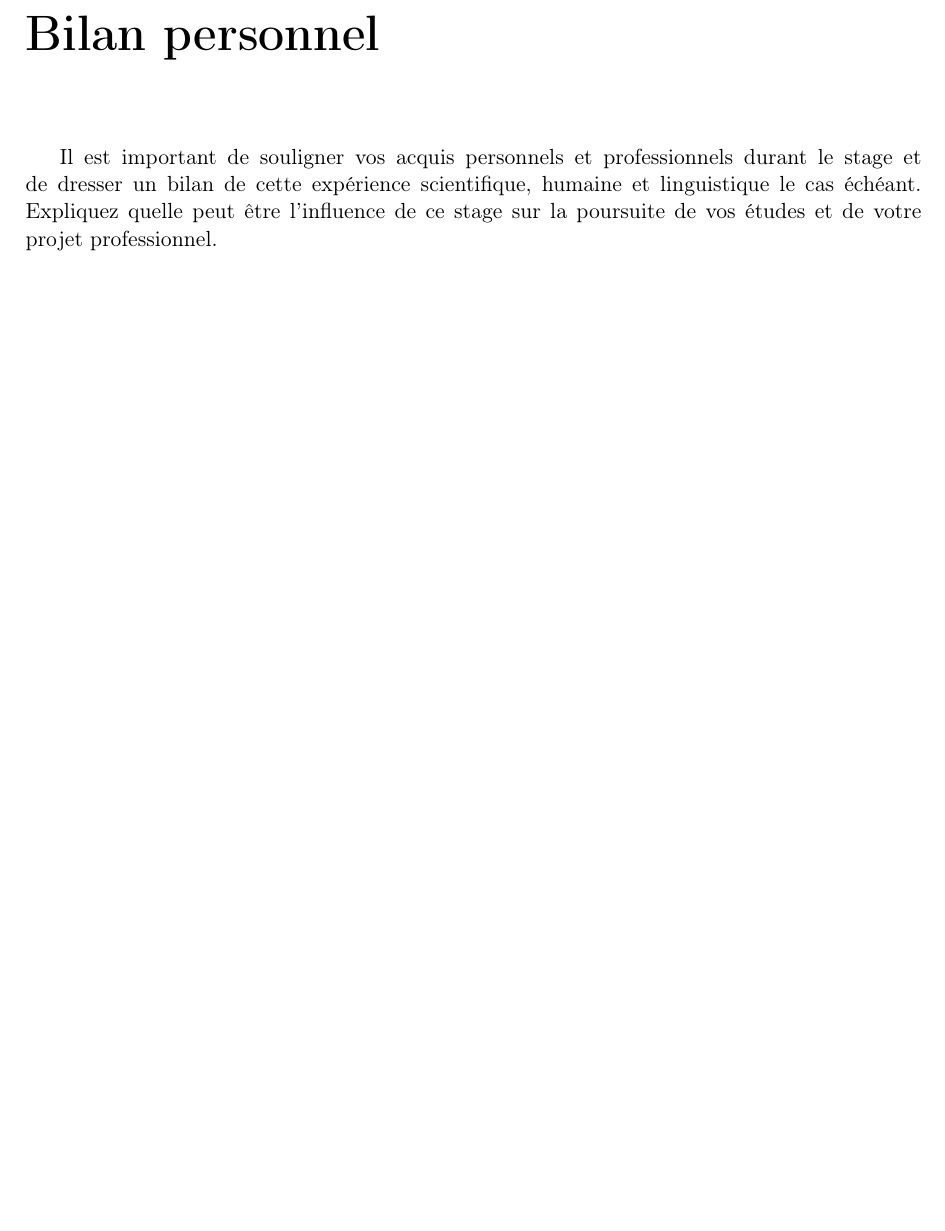
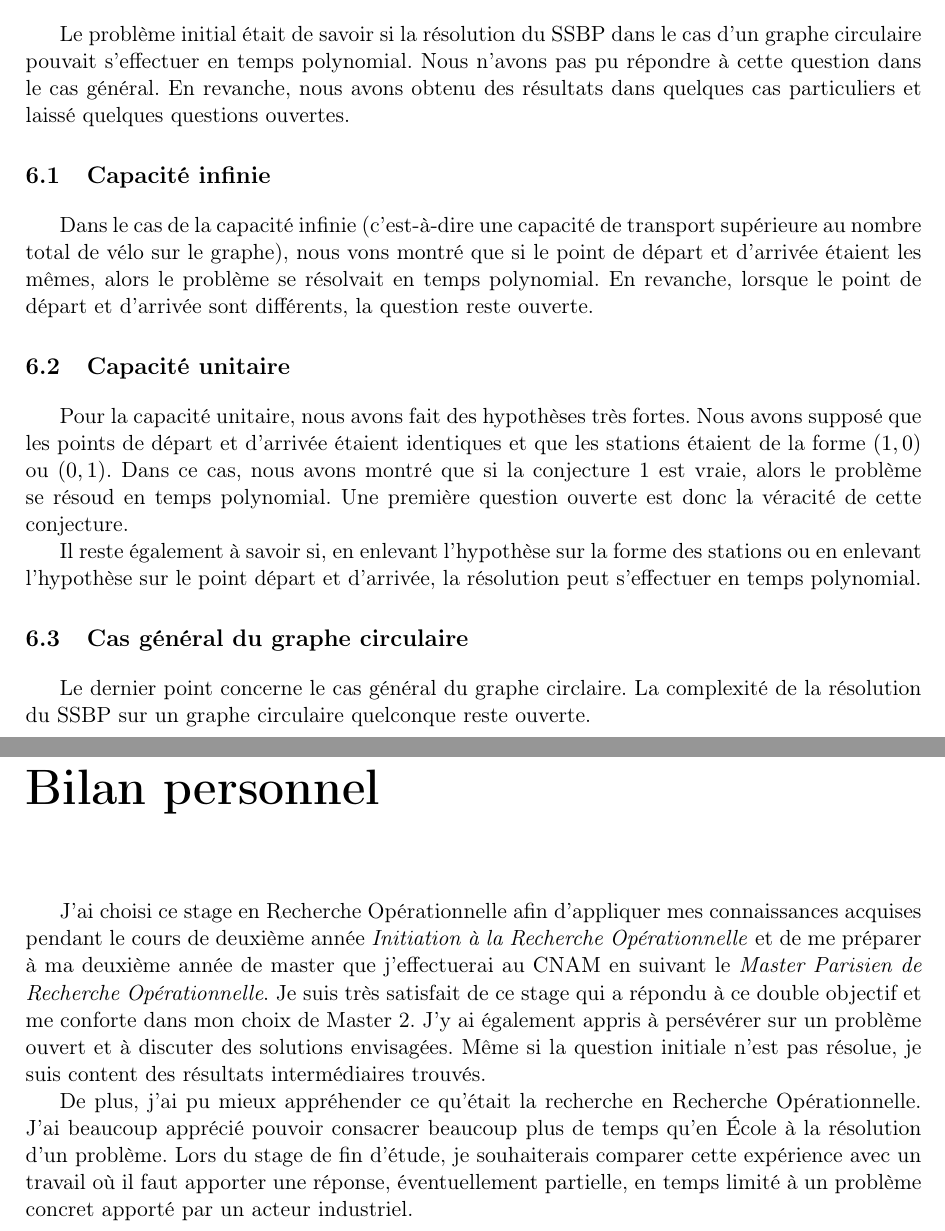
Before and after one commit to etienneSG/CERMICS-2014_Rapport, a LaTeX document (rapport.tex, which reads Sections/bilan_personnel.tex, Sections/questions_ouvertes.tex, rapport.cls): part of page 38 of 38 before the commit and two parts of pages 36 and 38 of 38 after it, the two joined at a grey line, cut at the place of the change, the shorter picture padded with empty space. Compiled offline with pdfLaTeX.

Commit message:
Modifications qui seront validées : 	modifié:         Sections/bilan_personnel.tex 	nouveau fichier: Sections/questions_ouvertes.tex 	modifié:         Sections/remerciements.tex 	modifié:         Sections/resume_abstract.tex 	modifié:         rapport.cls 	modifié:         rapport.tex

```diff
--- a/Sections/bilan_personnel.tex
+++ b/Sections/bilan_personnel.tex
@@ -1,3 +1,6 @@
 \chapter*{Bilan personnel}
 \addcontentsline{toc}{chapter}{Bilan personnel}
-Il est important de souligner vos acquis personnels et professionnels durant le stage et de  dresser un bilan de cette expérience scientifique, humaine et linguistique le cas échéant. Expliquez quelle peut être l’influence de ce stage sur la poursuite de vos études et de votre projet professionnel.
+
+J'ai choisi ce stage en Recherche Opérationnelle afin d'appliquer mes connaissances acquises pendant le cours de deuxième année \emph{Initiation à la Recherche Opérationnelle} et de me préparer à ma deuxième année de master que j'effectuerai au CNAM en suivant le \emph{Master Parisien de Recherche Opérationnelle}. Je suis très satisfait de ce stage qui a répondu à ce double objectif et me conforte dans mon choix de Master 2. J'y ai également appris à persévérer sur un problème ouvert et à discuter des solutions envisagées. Même si la question initiale n'est pas résolue, je suis content des résultats intermédiaires trouvés.
+
+De plus, j'ai pu mieux appréhender ce qu'était la recherche en Recherche Opérationnelle. J'ai beaucoup apprécié pouvoir consacrer beaucoup plus de temps qu'en \'Ecole à la résolution d'un problème. Lors du stage de fin d'étude, je souhaiterais comparer cette expérience avec un travail où il faut apporter une réponse, éventuellement partielle, en temps limité à un problème concret apporté par un acteur industriel.
--- /dev/null
+++ b/Sections/questions_ouvertes.tex
@@ -0,0 +1,17 @@
+\chapter{Questions ouvertes}
+
+Le problème initial était de savoir si la résolution du SSBP dans le cas d'un graphe circulaire pouvait s'effectuer en temps polynomial. Nous n'avons pas pu répondre à cette question dans le cas général. En revanche, nous avons obtenu des résultats dans quelques cas particuliers et laissé quelques questions ouvertes.
+
+\section{Capacité infinie}
+
+Dans le cas de la capacité infinie (c'est-à-dire une capacité de transport supérieure au nombre total de vélo sur le graphe), nous vons montré que si le point de départ et d'arrivée étaient les mêmes, alors le problème se résolvait en temps polynomial. En revanche, lorsque le point de départ et d'arrivée sont différents, la question reste ouverte.
+
+\section{Capacité unitaire}
+
+Pour la capacité unitaire, nous avons fait des hypothèses très fortes. Nous avons supposé que les points de départ et d'arrivée étaient identiques et que les stations étaient de la forme $(1,0)$ ou $(0,1)$. Dans ce cas, nous avons montré que si la conjecture \ref{conj: capacité unitaire - un passage} est vraie, alors le problème se résoud en temps polynomial. Une première question ouverte est donc la véracité de cette conjecture.
+
+Il reste également à savoir si, en enlevant l'hypothèse sur la forme des stations ou en enlevant l'hypothèse sur le point départ et d'arrivée, la résolution peut s'effectuer en temps polynomial.
+
+\section{Cas général du graphe circulaire}
+
+Le dernier point concerne le cas général du graphe circlaire. La complexité de la résolution du SSBP sur un graphe circulaire quelconque reste ouverte.
--- a/rapport.cls
+++ b/rapport.cls
@@ -27,7 +27,7 @@
 \normalem
 
 %Pour mettre des liens dans le fichier
-\usepackage[xetex,colorlinks=true,pdfmenubar=false,pdfpagemode=UseNone,urlcolor=black,linkcolor=black,citecolor=black,filecolor=black,pdfstartview=FitH]{hyperref}
+\usepackage[colorlinks=true,pdfmenubar=false,pdfpagemode=UseNone,urlcolor=black,linkcolor=black,citecolor=black,filecolor=black,pdfstartview=FitH]{hyperref}
 
 %Pour plus de maths et de chimie
 \usepackage{amsmath,amsfonts,amsthm,dsfont}
```
Also changed, not shown: Sections/remerciements.tex (+8 -0 lines), Sections/resume_abstract.tex (+9 -4 lines), rapport.tex (+1 -1 lines).
